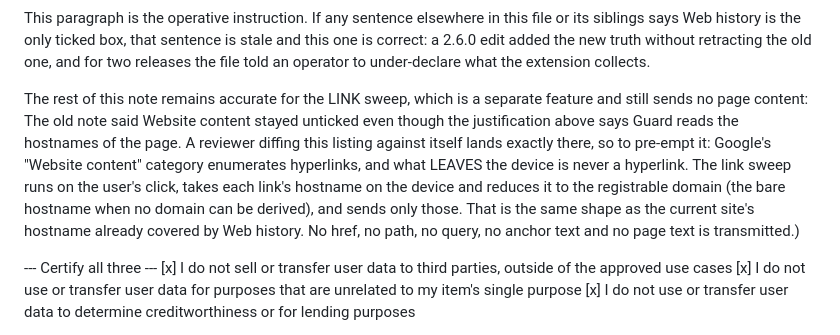
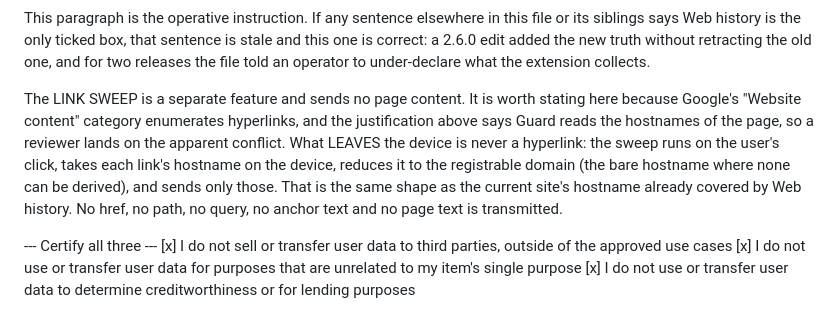
Before and after one commit to whisper-sec/whisper-guard, a Markdown page: store/cws-submission-fields.md, the part around the change. Rendered like a GitHub page.

```diff
--- a/store/cws-submission-fields.md
+++ b/store/cws-submission-fields.md
@@ -130,17 +130,15 @@ stale and this one is correct: a 2.6.0 edit added the new truth without
 retracting the old one, and for two releases the file told an operator to
 under-declare what the extension collects.
 
-The rest of this note remains accurate for the LINK sweep, which is a separate
-feature and still sends no page content:
-The old note said Website content stayed unticked even though the justification above
-says Guard reads the <a href> hostnames of the page. A reviewer diffing this
-listing against itself lands exactly there, so to pre-empt it: Google's
-"Website content" category enumerates hyperlinks, and what LEAVES the device is
-never a hyperlink. The link sweep runs on the user's click, takes each
-link's hostname on the device and reduces it to the registrable domain (the
-bare hostname when no domain can be derived), and sends only those. That is the
-same shape as the current site's hostname already covered by Web history. No
-href, no path, no query, no anchor text and no page text is transmitted.)
+The LINK SWEEP is a separate feature and sends no page content. It is worth
+stating here because Google's "Website content" category enumerates hyperlinks,
+and the justification above says Guard reads the <a href> hostnames of the
+page, so a reviewer lands on the apparent conflict. What LEAVES the device is
+never a hyperlink: the sweep runs on the user's click, takes each link's
+hostname on the device, reduces it to the registrable domain (the bare
+hostname where none can be derived), and sends only those. That is the same
+shape as the current site's hostname already covered by Web history. No href,
+no path, no query, no anchor text and no page text is transmitted.
 
 --- Certify all three ---
 [x] I do not sell or transfer user data to third parties, outside of the approved use cases
```
Also changed, not shown: store/firefox-amo.md (+14 -0 lines).
